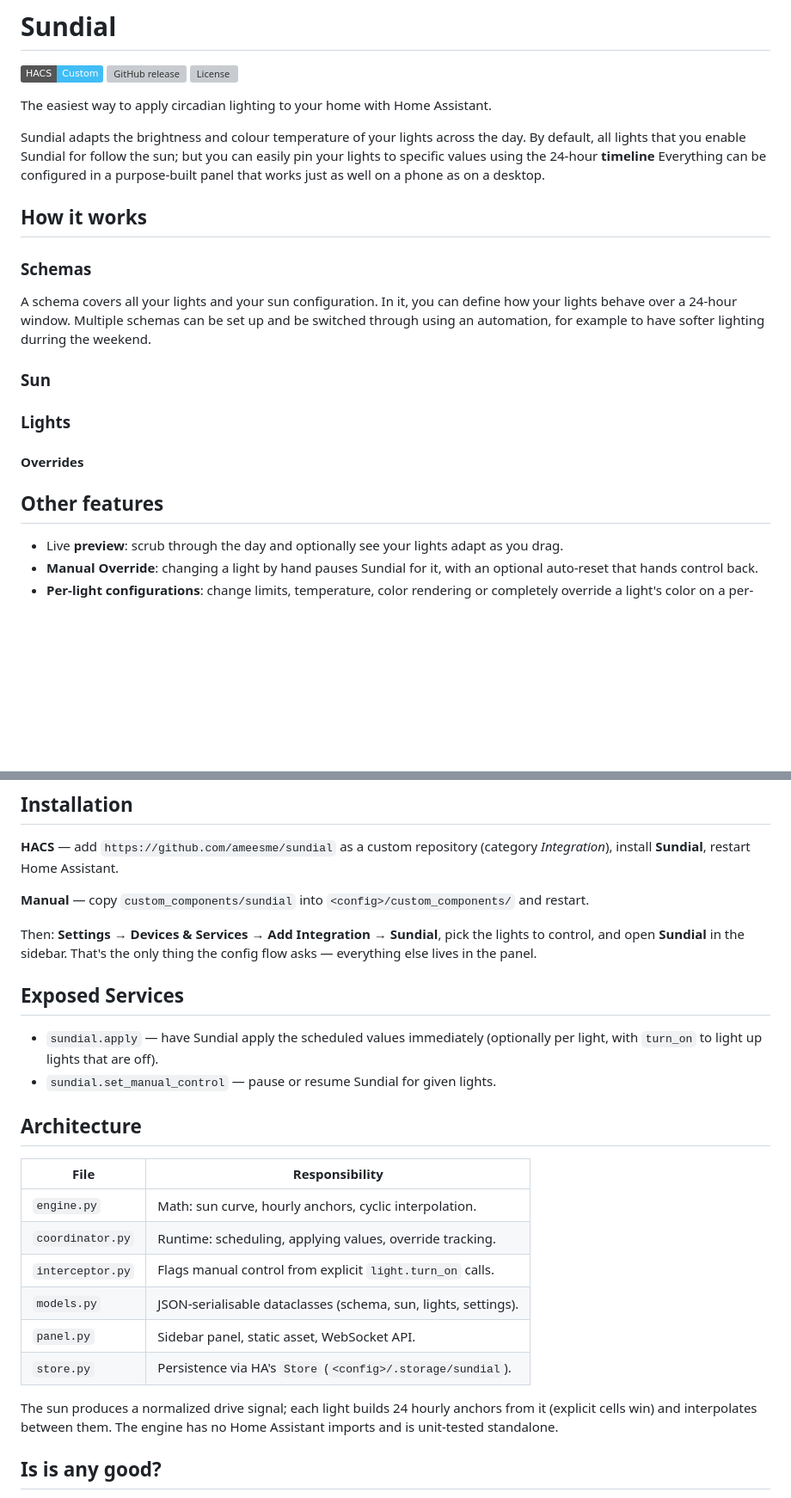
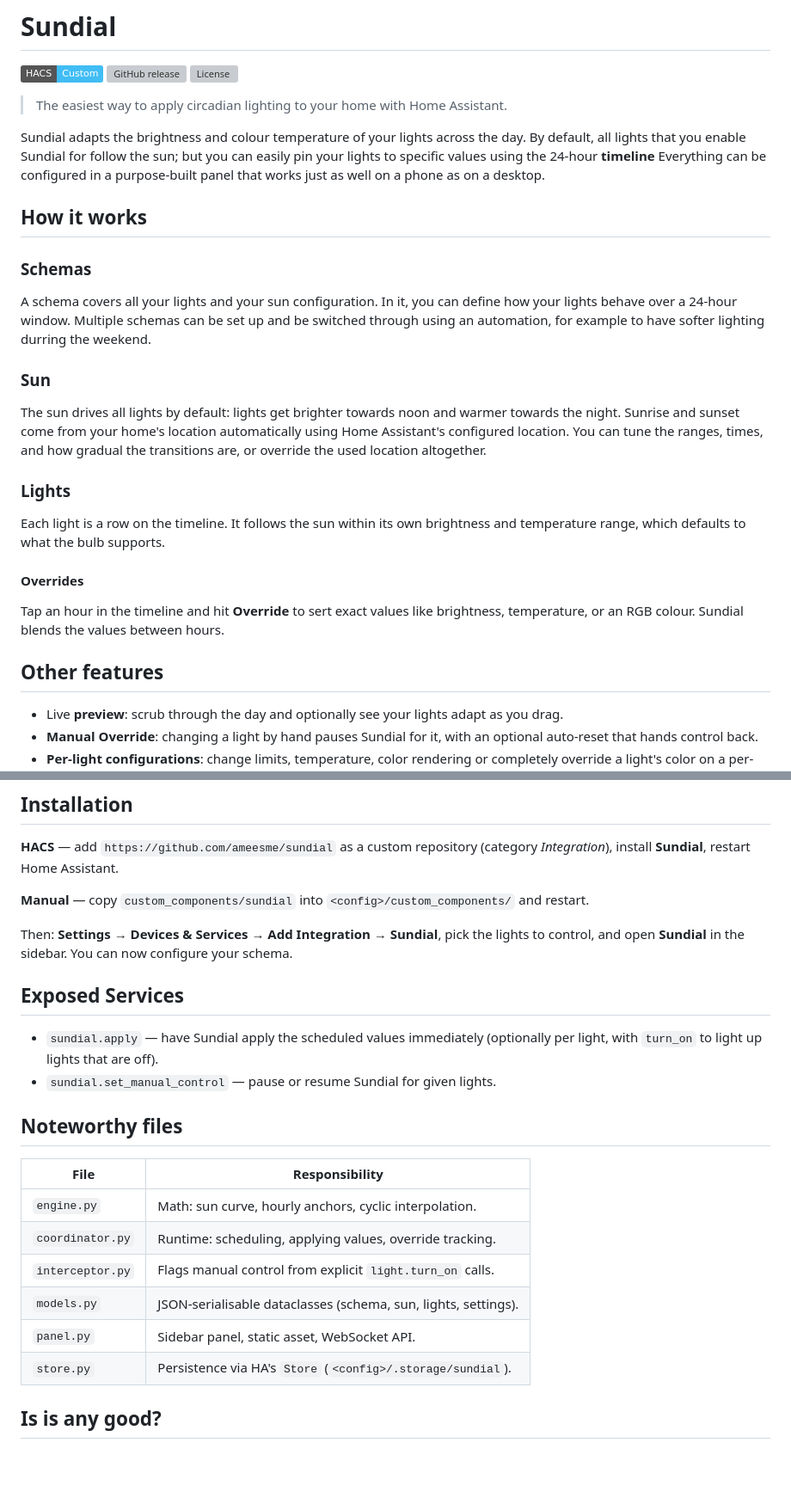
Before and after one commit to ameesme/ha-adapt, a Markdown page: README.md, 2 parts joined by grey strips. Shown at 86% size. Rendered like a GitHub page; badges without logos; blank space fills up the shorter version; grey boxes are pictures that could not be loaded.

Commit message:
final readme

```diff
--- a/README.md
+++ b/README.md
@@ -4,7 +4,7 @@
 [![GitHub release](https://img.shields.io/github/release/ameesme/sundial.svg)](https://github.com/ameesme/sundial/releases)
 [![License](https://img.shields.io/github/license/ameesme/sundial.svg)](LICENSE)
 
-The easiest way to apply circadian lighting to your home with Home Assistant.
+> The easiest way to apply circadian lighting to your home with Home Assistant.
 
 Sundial adapts the brightness and colour temperature of your lights across the
 day. By default, all lights that you enable Sundial for follow the sun; but you
@@ -20,14 +20,20 @@ switched through using an automation, for example to have softer lighting durrin
 weekend.
 
 ### Sun
+The sun drives all lights by default: lights get brighter towards noon and
+warmer towards the night. Sunrise and sunset come from your home's location automatically
+using Home Assistant's configured location. You can tune the ranges, times, and
+how gradual the transitions are, or override the used location altogether.
 
 ### Lights
+Each light is a row on the timeline. It follows the sun within its own
+brightness and temperature range, which defaults to what the bulb supports.
 
 #### Overrides
-
+Tap an hour in the timeline and hit **Override** to sert exact values like brightness,
+temperature, or an RGB colour. Sundial blends the values between hours.
 
 ## Other features
-
 - Live **preview**: scrub through the day and optionally see your lights adapt as you
   drag.
 - **Manual Override**: changing a light by hand pauses Sundial for it, with an optional
@@ -49,8 +55,8 @@ weekend.
 `<config>/custom_components/` and restart.
 
 Then: **Settings → Devices & Services → Add Integration → Sundial**, pick the
-lights to control, and open **Sundial** in the sidebar. That's the only thing
-the config flow asks — everything else lives in the panel.
+lights to control, and open **Sundial** in the sidebar. You can now configure your
+schema.
 
 ## Exposed Services
 
@@ -58,7 +64,7 @@ the config flow asks — everything else lives in the panel.
   (optionally per light, with `turn_on` to light up lights that are off).
 - `sundial.set_manual_control` — pause or resume Sundial for given lights.
 
-## Architecture
+## Noteworthy files
 
 | File             | Responsibility                                                 |
 | ---------------- | -------------------------------------------------------------- |
@@ -68,10 +74,6 @@ the config flow asks — everything else lives in the panel.
 | `models.py`      | JSON-serialisable dataclasses (schema, sun, lights, settings).  |
 | `panel.py`       | Sidebar panel, static asset, WebSocket API.                     |
 | `store.py`       | Persistence via HA's `Store` (`<config>/.storage/sundial`).     |
-
-The sun produces a normalized drive signal; each light builds 24 hourly
-anchors from it (explicit cells win) and interpolates between them. The
-engine has no Home Assistant imports and is unit-tested standalone.
 
 ## Is is any good?
 It's pretty good! I have been using Sundial intensively during its development
```
Also changed, not shown: other parts of README.md (+0 -1 lines).
